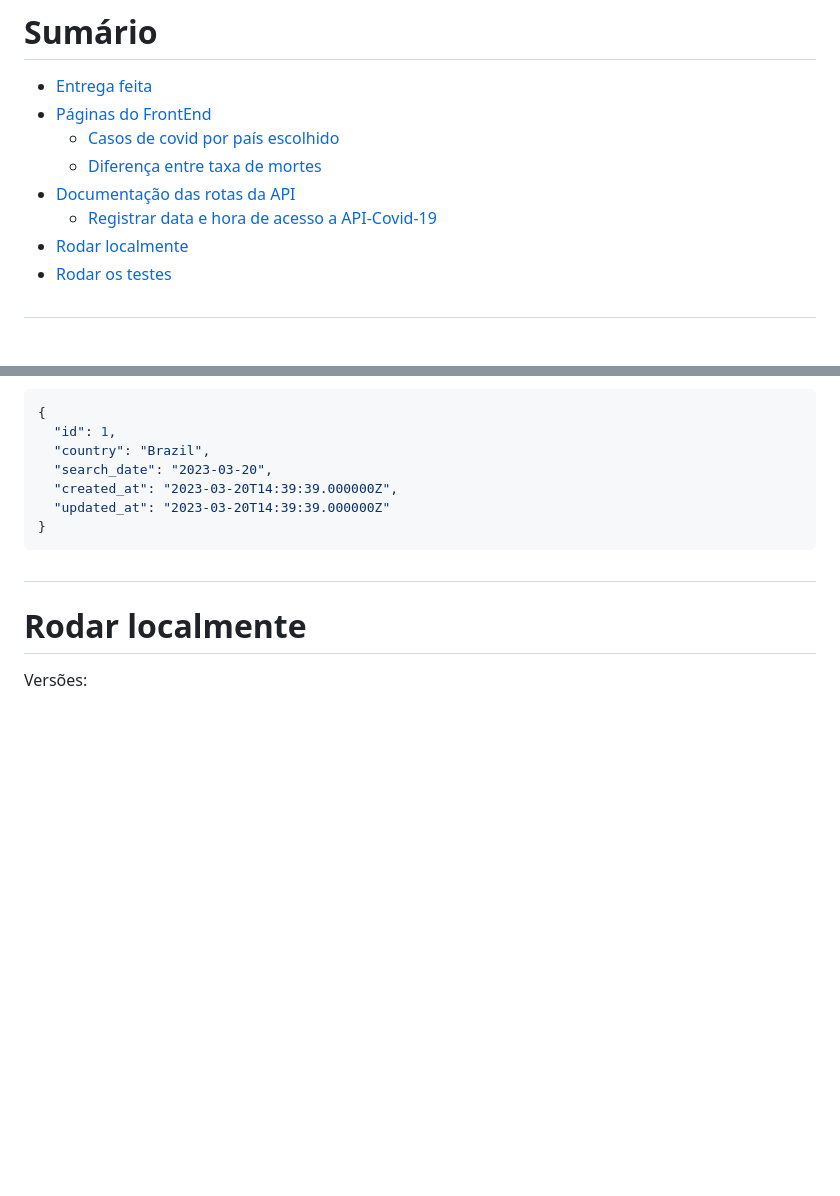
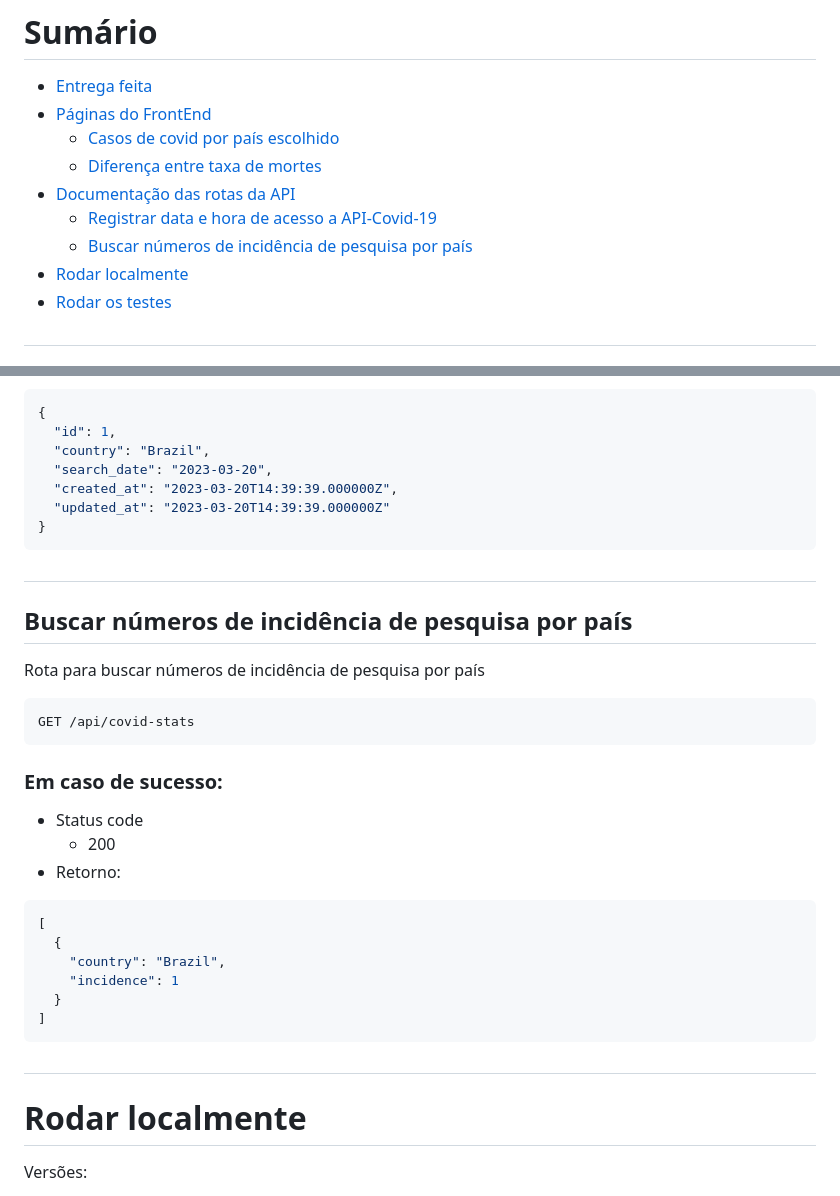
Before and after one commit to ThVinicius/desafio-kidopi, a Markdown page: README.md, 2 parts joined by grey strips. GitHub-like rendering; blank space fills up the shorter version.

Commit message:
docs: update README

````diff
--- a/README.md
+++ b/README.md
@@ -27,6 +27,7 @@
   - [Diferença entre taxa de mortes](#front-end-diff)
 - [Documentação das rotas da API](#api)
   - [Registrar data e hora de acesso a API-Covid-19](#post-covid-stats)
+  - [Buscar números de incidência de pesquisa por país](#get-covid-stats)
 - [Rodar localmente](#run)
 - [Rodar os testes](#tests)
 
@@ -136,6 +137,33 @@ POST /api/covid-stats
 
 #
 
+<div id='get-covid-stats'/>
+
+## Buscar números de incidência de pesquisa por país
+
+Rota para buscar números de incidência de pesquisa por país
+
+```http
+GET /api/covid-stats
+```
+
+<h3>Em caso de sucesso:</h3>
+
+- Status code
+  - 200
+- Retorno:
+
+```json
+[
+  {
+    "country": "Brazil",
+    "incidence": 1
+  }
+]
+```
+
+#
+
 <div id='run'/>
 
 # Rodar localmente
````
